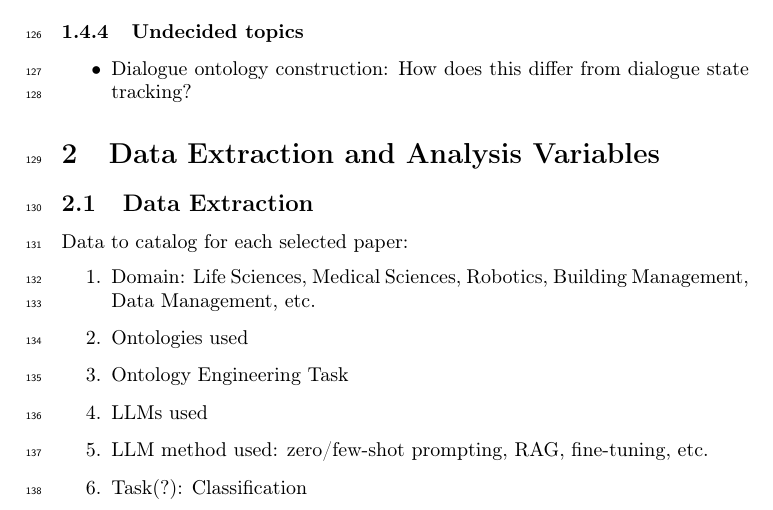
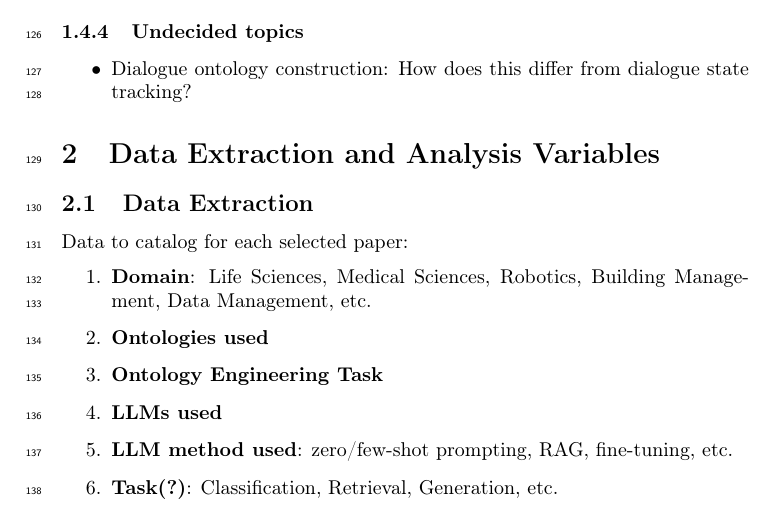
Before and after one commit to upalbhattacharya/ontology-llm-slr, a LaTeX document (notes/main.tex): part of page 6 of 7, cut so that both start at the same text. Compiled offline with pdfLaTeX.

Commit message:
notes/main.tex

```diff
--- a/notes/main.tex
+++ b/notes/main.tex
@@ -338,13 +338,13 @@ reviews were removed using keyword-based matching.
 
 Data to catalog for each selected paper:
 \begin{enumerate}
-  \item Domain: Life Sciences, Medical Sciences, Robotics, Building
+  \item \textbf{Domain}: Life Sciences, Medical Sciences, Robotics, Building
     Management, Data Management, etc.
-  \item Ontologies used
-  \item Ontology Engineering Task
-  \item LLMs used
-  \item LLM method used: zero/few-shot prompting, RAG, fine-tuning, etc.
-  \item Task(?): Classification
+  \item \textbf{Ontologies used}
+  \item \textbf{Ontology Engineering Task}
+  \item \textbf{LLMs used}
+  \item \textbf{LLM method used}: zero/few-shot prompting, RAG, fine-tuning, etc.
+  \item \textbf{Task(?)}: Classification, Retrieval, Generation, etc.
 \end{enumerate}
 
 \subsection{Analysis/Questions over extracted Data}
```
